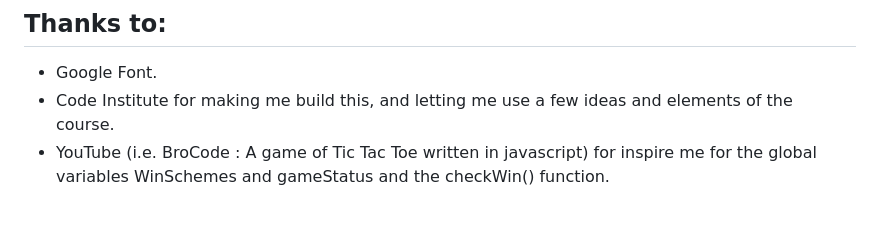
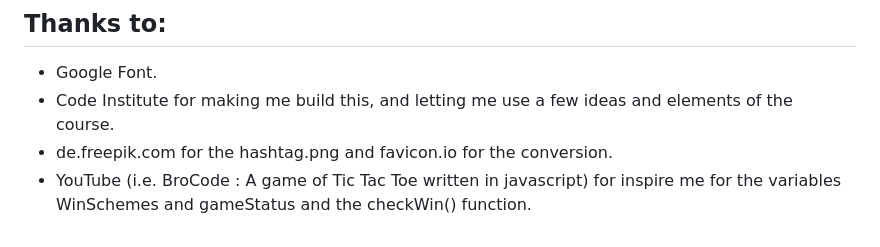
Before and after one commit to osf912/CI_2, a Markdown page: README.md, the part around the change printed below. Rendered like a GitHub page.

```diff
--- a/README.md
+++ b/README.md
@@ -57,4 +89,5 @@ Font used is "Foggles" cursive, from Google Fonts to simulate a handwritten game
 
   - Google Font.
   - Code Institute for making me build this, and letting me use a few ideas and elements of the course.
-  - YouTube (i.e. BroCode : A game of Tic Tac Toe written in javascript) for inspire me for the global variables WinSchemes and gameStatus and the checkWin() function.
+  - de.freepik.com for the hashtag.png and favicon.io for the conversion.
+  - YouTube (i.e. BroCode : A game of Tic Tac Toe written in javascript) for inspire me for the variables WinSchemes and gameStatus and the checkWin() function.
```
Also changed, not shown: other parts of README.md (+33 -1 lines), assets/images/ttt_game.jpg (added).
